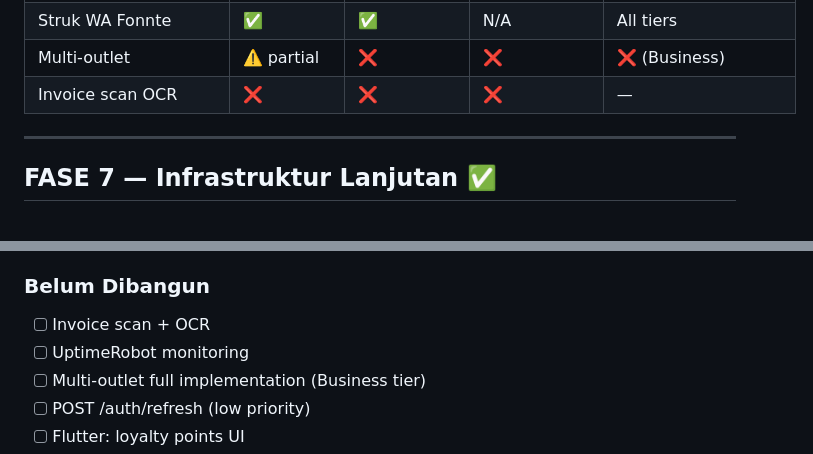
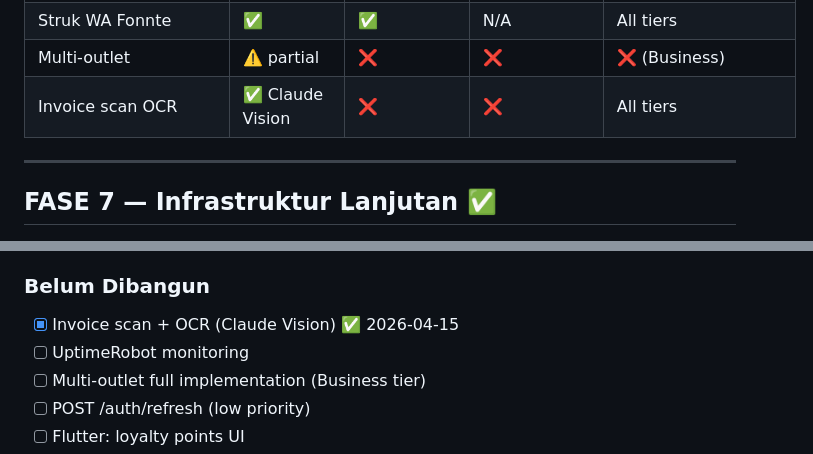
Before and after one commit to muhivan752/Kasira-OS-Intelligence, a Markdown page: ROADMAP.md, 2 parts joined by grey strips. Rendered like a GitHub page.

Commit message:
docs: mark invoice OCR as done in ROADMAP
Co-Authored-By: Claude Opus 4.6 (1M context) <noreply@anthropic.com>

```diff
--- a/ROADMAP.md
+++ b/ROADMAP.md
@@ -307,7 +307,7 @@ Semua Pro + :
 | Combo Detection | ✅ co-occurrence | N/A | N/A | ✅ |
 | Struk WA Fonnte | ✅ | ✅ | N/A | All tiers |
 | Multi-outlet | ⚠️ partial | ❌ | ❌ | ❌ (Business) |
-| Invoice scan OCR | ❌ | ❌ | ❌ | — |
+| Invoice scan OCR | ✅ Claude Vision | ❌ | ❌ | All tiers |
 
 ---
 
@@ -402,7 +402,7 @@ Empat piece all done, berjalan otomatis:
 - **BLOCKER: Anthropic API credit habis — perlu top up**
 
 ### Belum Dibangun
-- [ ] Invoice scan + OCR
+- [x] Invoice scan + OCR (Claude Vision) ✅ 2026-04-15
 - [ ] UptimeRobot monitoring
 - [ ] Multi-outlet full implementation (Business tier)
 - [ ] POST /auth/refresh (low priority)
```
